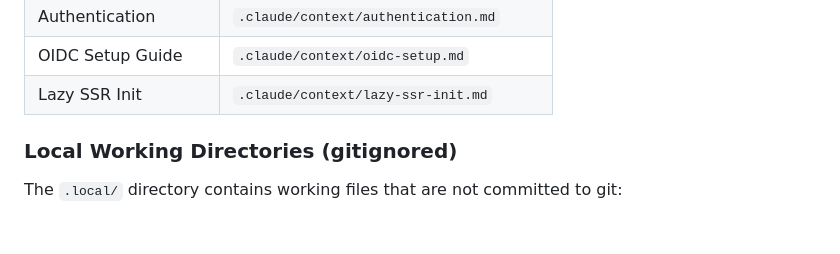
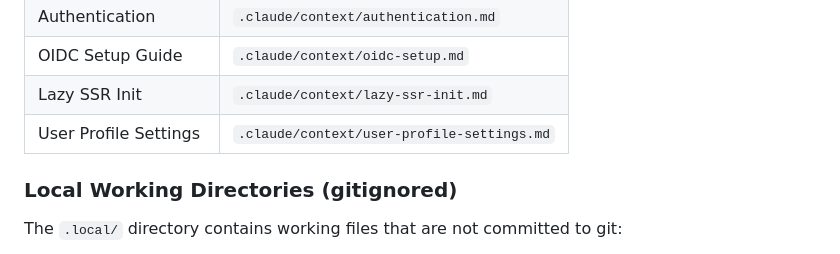
Before and after one commit to cloudbridgeuy/calendsync, a Markdown page: CLAUDE.md, the part around the change. Rendered like a GitHub page; blank space fills up the shorter version.

```diff
--- a/CLAUDE.md
+++ b/CLAUDE.md
@@ -642,6 +642,7 @@ Detailed documentation is kept in dedicated files. Consult these when working on
 | Authentication       | `.claude/context/authentication.md`    |
 | OIDC Setup Guide     | `.claude/context/oidc-setup.md`        |
 | Lazy SSR Init        | `.claude/context/lazy-ssr-init.md`     |
+| User Profile Settings| `.claude/context/user-profile-settings.md` |
 
 ### Local Working Directories (gitignored)
 
```
Also changed, not shown: .claude/context/user-profile-settings.md (added, +112 -0 lines).
